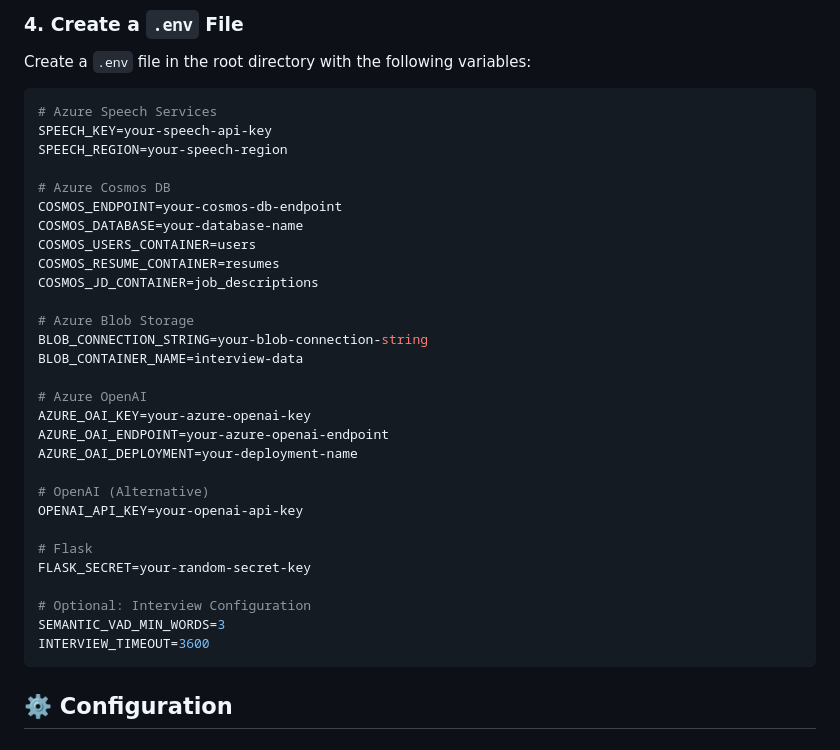
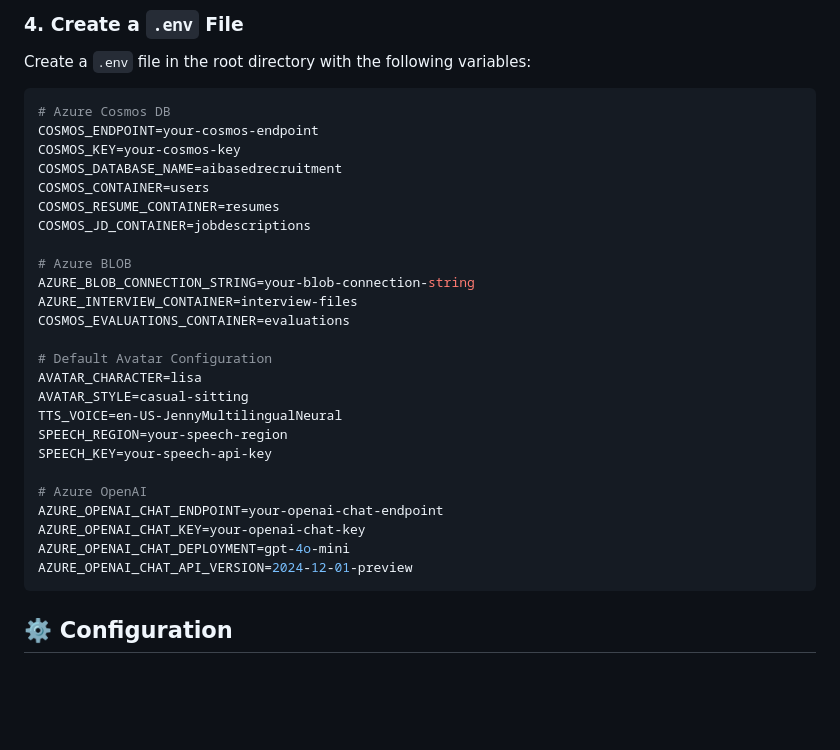
Before and after one commit to saurabhyd-algo423/NDIL_Interview_stage, a Markdown page: README.md, the part around the change. Drawn GitHub-style; blank space fills up the shorter version.

````diff
--- a/README.md
+++ b/README.md
@@ -136,35 +136,31 @@ pip install -r requirements.txt
 Create a `.env` file in the root directory with the following variables:
 
 ```env
-# Azure Speech Services
+# Azure Cosmos DB
+COSMOS_ENDPOINT=your-cosmos-endpoint
+COSMOS_KEY=your-cosmos-key
+COSMOS_DATABASE_NAME=aibasedrecruitment
+COSMOS_CONTAINER=users
+COSMOS_RESUME_CONTAINER=resumes
+COSMOS_JD_CONTAINER=jobdescriptions
+
+# Azure BLOB
+AZURE_BLOB_CONNECTION_STRING=your-blob-connection-string
+AZURE_INTERVIEW_CONTAINER=interview-files
+COSMOS_EVALUATIONS_CONTAINER=evaluations
+
+# Default Avatar Configuration
+AVATAR_CHARACTER=lisa
+AVATAR_STYLE=casual-sitting
+TTS_VOICE=en-US-JennyMultilingualNeural
+SPEECH_REGION=your-speech-region
 SPEECH_KEY=your-speech-api-key
-SPEECH_REGION=your-speech-region
-
-# Azure Cosmos DB
-COSMOS_ENDPOINT=your-cosmos-db-endpoint
-COSMOS_DATABASE=your-database-name
-COSMOS_USERS_CONTAINER=users
-COSMOS_RESUME_CONTAINER=resumes
-COSMOS_JD_CONTAINER=job_descriptions
-
-# Azure Blob Storage
-BLOB_CONNECTION_STRING=your-blob-connection-string
-BLOB_CONTAINER_NAME=interview-data
 
 # Azure OpenAI
-AZURE_OAI_KEY=your-azure-openai-key
-AZURE_OAI_ENDPOINT=your-azure-openai-endpoint
-AZURE_OAI_DEPLOYMENT=your-deployment-name
-
-# OpenAI (Alternative)
-OPENAI_API_KEY=your-openai-api-key
-
-# Flask
-FLASK_SECRET=your-random-secret-key
-
-# Optional: Interview Configuration
-SEMANTIC_VAD_MIN_WORDS=3
-INTERVIEW_TIMEOUT=3600
+AZURE_OPENAI_CHAT_ENDPOINT=your-openai-chat-endpoint
+AZURE_OPENAI_CHAT_KEY=your-openai-chat-key
+AZURE_OPENAI_CHAT_DEPLOYMENT=gpt-4o-mini
+AZURE_OPENAI_CHAT_API_VERSION=2024-12-01-preview
 ```
 
 ## ⚙️ Configuration
````
